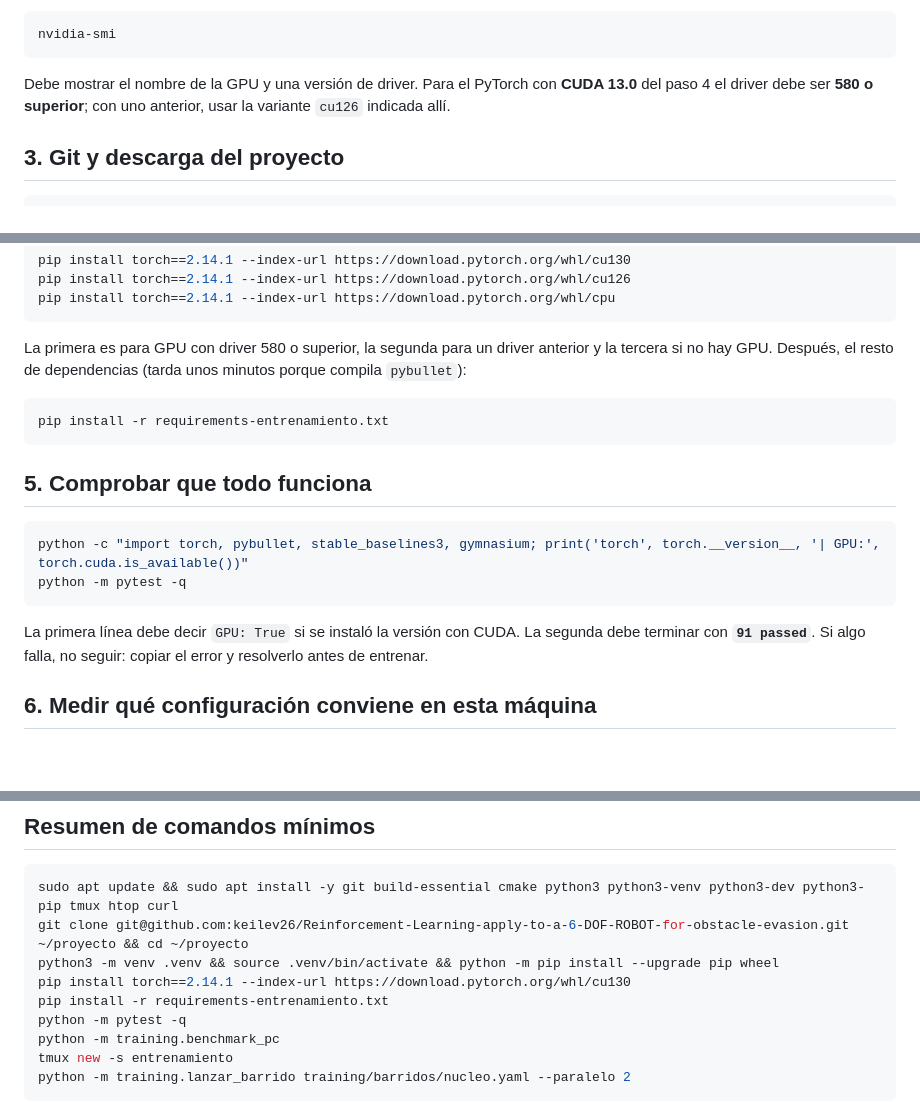
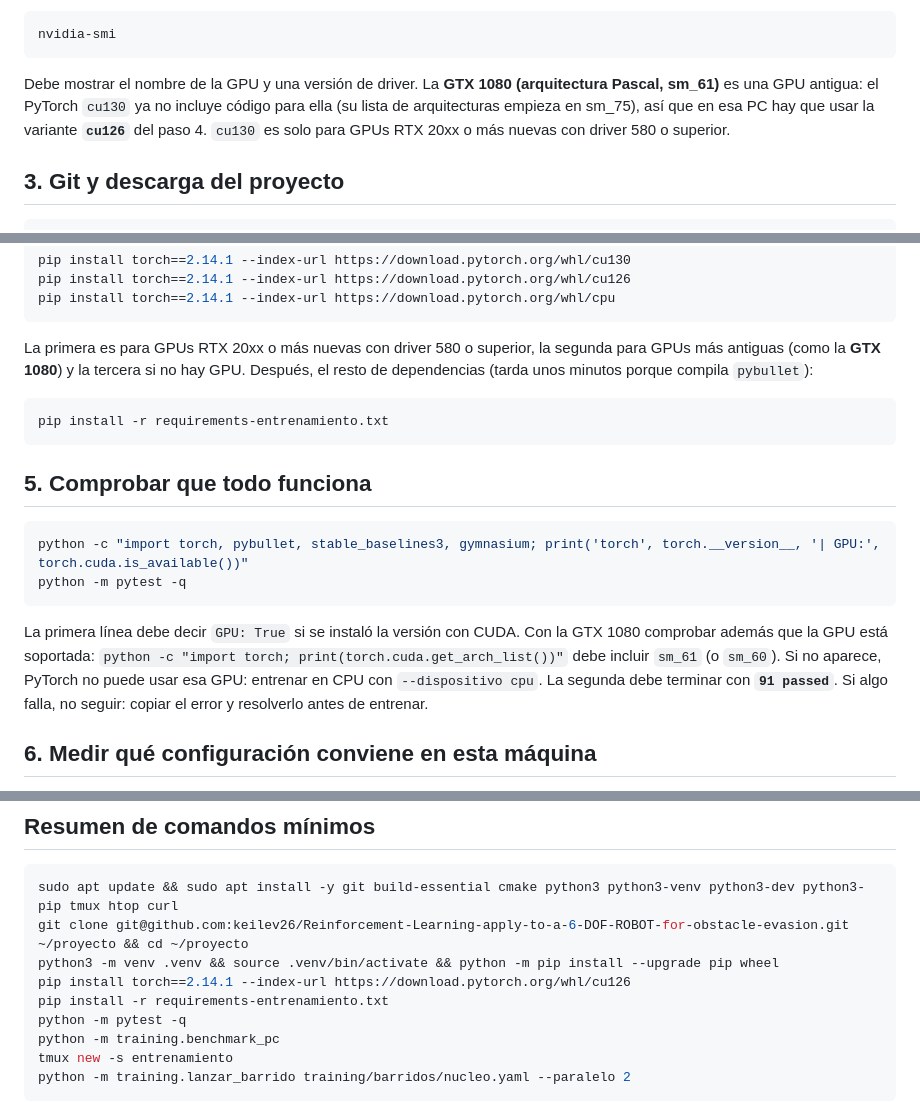
Before and after one commit to keilev26/Reinforcement-Learning-apply-to-a-6-DOF-ROBOT-for-obstacle-evasion, a Markdown page: docs/semana-08/guia-pc-nueva.md, 3 parts joined by grey strips. Rendered like a GitHub page; blank space fills up the shorter version.

Commit message:
[3.5] Guia: la GTX 1080 (Pascal) necesita PyTorch cu126, no cu130
Co-Authored-By: Claude Sonnet 5.5 <noreply@anthropic.com>

````diff
--- a/docs/semana-08/guia-pc-nueva.md
+++ b/docs/semana-08/guia-pc-nueva.md
@@ -49,8 +49,10 @@ Después de reiniciar:
 nvidia-smi
 ```
 
-Debe mostrar el nombre de la GPU y una versión de driver. Para el PyTorch con **CUDA 13.0** del paso 4 el
-driver debe ser **580 o superior**; con uno anterior, usar la variante `cu126` indicada allí.
+Debe mostrar el nombre de la GPU y una versión de driver. La **GTX 1080 (arquitectura Pascal, sm_61)** es
+una GPU antigua: el PyTorch `cu130` ya no incluye código para ella (su lista de arquitecturas empieza en
+sm_75), así que en esa PC hay que usar la variante **`cu126`** del paso 4. `cu130` es solo para GPUs
+RTX 20xx o más nuevas con driver 580 o superior.
 
 ## 3. Git y descarga del proyecto
 
@@ -94,8 +96,8 @@ pip install torch==2.14.1 --index-url https://download.pytorch.org/whl/cu126
 pip install torch==2.14.1 --index-url https://download.pytorch.org/whl/cpu
 ```
 
-La primera es para GPU con driver 580 o superior, la segunda para un driver anterior y la tercera si no
-hay GPU. Después, el resto de dependencias (tarda unos minutos porque compila `pybullet`):
+La primera es para GPUs RTX 20xx o más nuevas con driver 580 o superior, la segunda para GPUs más antiguas
+(como la **GTX 1080**) y la tercera si no hay GPU. Después, el resto de dependencias (tarda unos minutos porque compila `pybullet`):
 
 ```bash
 pip install -r requirements-entrenamiento.txt
@@ -108,7 +110,9 @@ python -c "import torch, pybullet, stable_baselines3, gymnasium; print('torch',
 python -m pytest -q
 ```
 
-La primera línea debe decir `GPU: True` si se instaló la versión con CUDA. La segunda debe terminar con
+La primera línea debe decir `GPU: True` si se instaló la versión con CUDA. Con la GTX 1080 comprobar además
+que la GPU está soportada: `python -c "import torch; print(torch.cuda.get_arch_list())"` debe incluir `sm_61`
+(o `sm_60`). Si no aparece, PyTorch no puede usar esa GPU: entrenar en CPU con `--dispositivo cpu`. La segunda debe terminar con
 **`91 passed`**. Si algo falla, no seguir: copiar el error y resolverlo antes de entrenar.
 
 ## 6. Medir qué configuración conviene en esta máquina
@@ -254,7 +538,7 @@ git push origin main
 sudo apt update && sudo apt install -y git build-essential cmake python3 python3-venv python3-dev python3-pip tmux htop curl
 git clone git@github.com:keilev26/Reinforcement-Learning-apply-to-a-6-DOF-ROBOT-for-obstacle-evasion.git ~/proyecto && cd ~/proyecto
 python3 -m venv .venv && source .venv/bin/activate && python -m pip install --upgrade pip wheel
-pip install torch==2.14.1 --index-url https://download.pytorch.org/whl/cu130
+pip install torch==2.14.1 --index-url https://download.pytorch.org/whl/cu126
 pip install -r requirements-entrenamiento.txt
 python -m pytest -q
 python -m training.benchmark_pc
````
Also changed, not shown: other parts of docs/semana-08/guia-pc-nueva.md (+280 -0 lines).
